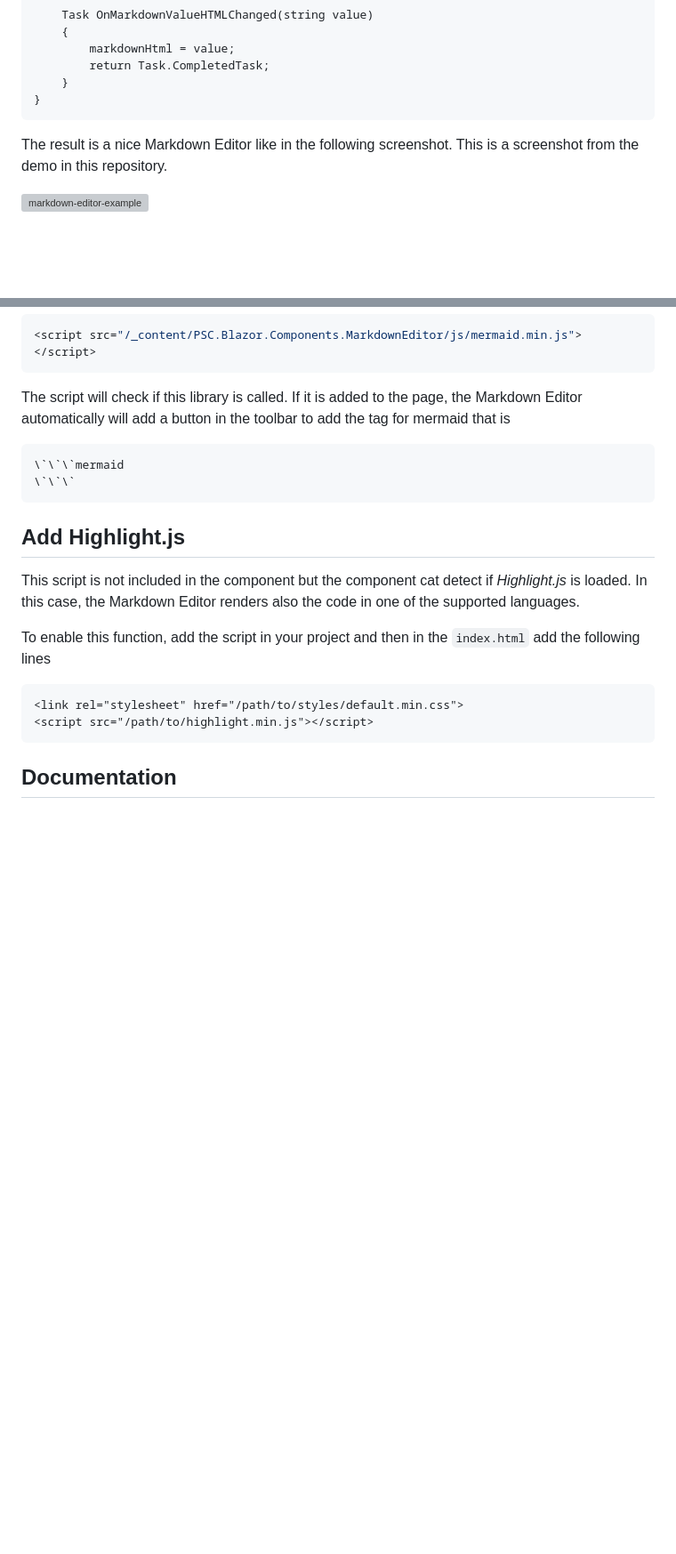
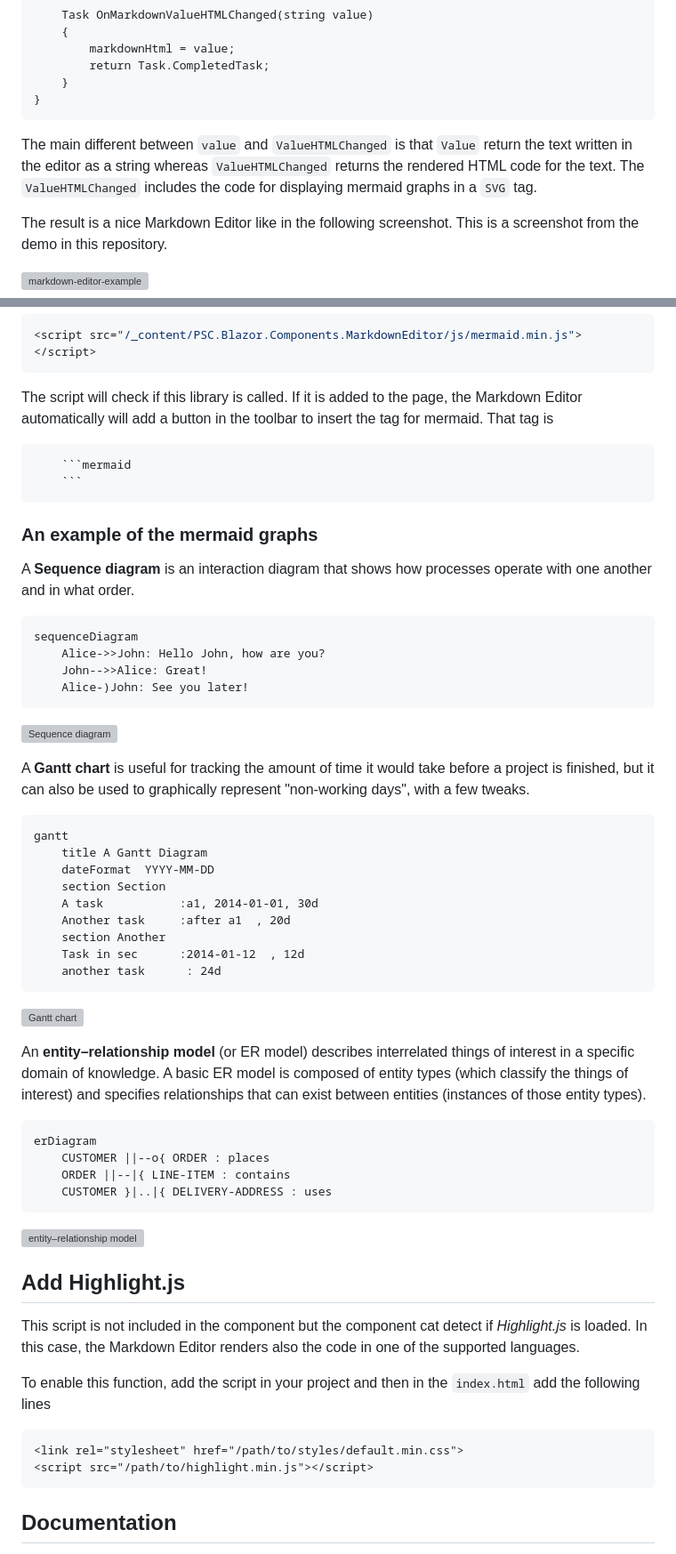
Before and after one commit to erossini/BlazorMarkdownEditor, a Markdown page: README.md, 2 parts joined by grey strips. Shown: that part at 89% size. Drawn GitHub-style; blank space fills up the shorter version; grey boxes are pictures that could not be loaded.

````diff
--- a/README.md
+++ b/README.md
@@ -57,6 +57,9 @@ In a `Razor` page, we can add the component with these lines
     }
 }
 ```
+
+The main different between `value` and `ValueHTMLChanged` is that `Value` return the text written in the editor as a string whereas `ValueHTMLChanged` returns the rendered HTML code for the text.
+The `ValueHTMLChanged` includes the code for displaying mermaid graphs in a `SVG` tag.
 
 The result is a nice Markdown Editor like in the following screenshot. This is a screenshot from the demo in this repository.
 
@@ -147,12 +150,52 @@ To add this functionality to the Markdown Editor, it is enough to add in the `in
 <script src="/_content/PSC.Blazor.Components.MarkdownEditor/js/mermaid.min.js"></script>
 ```
 
-The script will check if this library is called. If it is added to the page, the Markdown Editor automatically will add a button in the toolbar to add the tag for mermaid that is
+The script will check if this library is called. If it is added to the page, the Markdown Editor automatically will add a button in the toolbar to insert the tag for mermaid. That tag is
 
 ```
-\`\`\`mermaid
-\`\`\`
+    ```mermaid
+    ```
 ```
+
+### An example of the mermaid graphs
+A **Sequence diagram** is an interaction diagram that shows how processes operate with one another and in what order.
+
+```
+sequenceDiagram
+    Alice->>John: Hello John, how are you?
+    John-->>Alice: Great!
+    Alice-)John: See you later!
+```
+
+![Sequence diagram](https://github.com/erossini/BlazorMarkdownEditor/assets/9497415/10073d80-b23c-42e6-b422-3f23161baf83)
+
+A **Gantt chart** is useful for tracking the amount of time it would take before a project is finished, but it can also be used to graphically represent "non-working days", with a few tweaks.
+
+```
+gantt
+    title A Gantt Diagram
+    dateFormat  YYYY-MM-DD
+    section Section
+    A task           :a1, 2014-01-01, 30d
+    Another task     :after a1  , 20d
+    section Another
+    Task in sec      :2014-01-12  , 12d
+    another task      : 24d
+```
+
+![Gantt chart](https://github.com/erossini/BlazorMarkdownEditor/assets/9497415/b5e90134-c385-4f6f-9d86-c28bdd743ca9)
+
+An **entity–relationship model** (or ER model) describes interrelated things of interest in a specific domain of knowledge. A basic ER model is composed of entity types (which classify the things of interest) and specifies relationships that can exist between entities (instances of those entity types).
+
+```
+erDiagram
+    CUSTOMER ||--o{ ORDER : places
+    ORDER ||--|{ LINE-ITEM : contains
+    CUSTOMER }|..|{ DELIVERY-ADDRESS : uses
+```
+
+![entity–relationship model](https://github.com/erossini/BlazorMarkdownEditor/assets/9497415/1834c522-57db-41a7-a8ae-65f4438e1bff)
+
 
 ## Add Highlight.js
 
````
